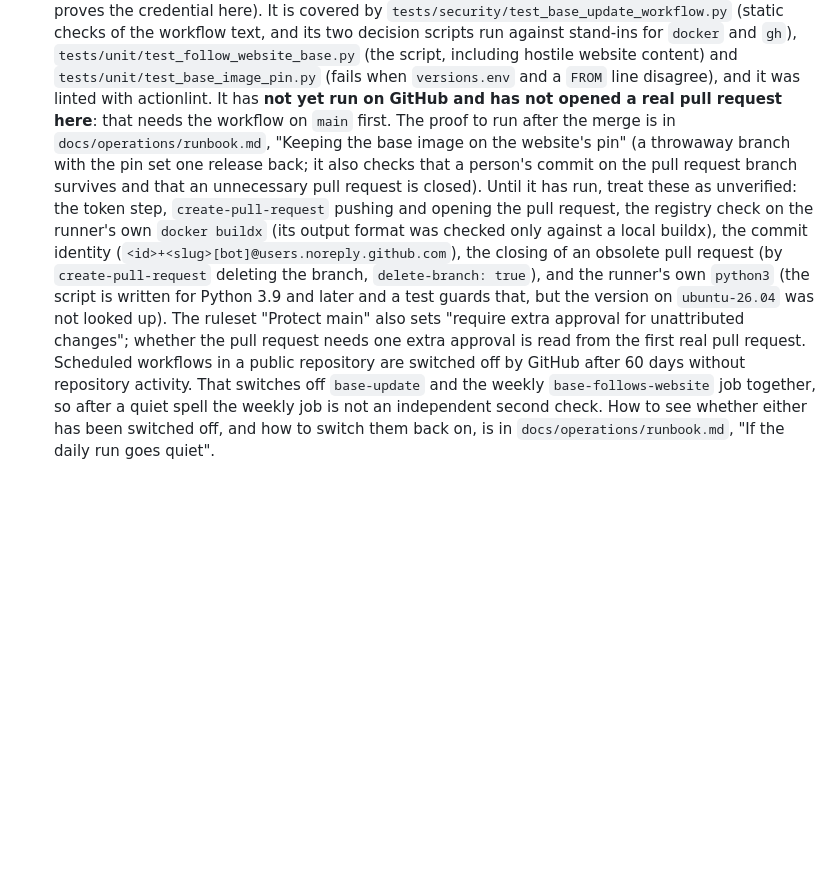
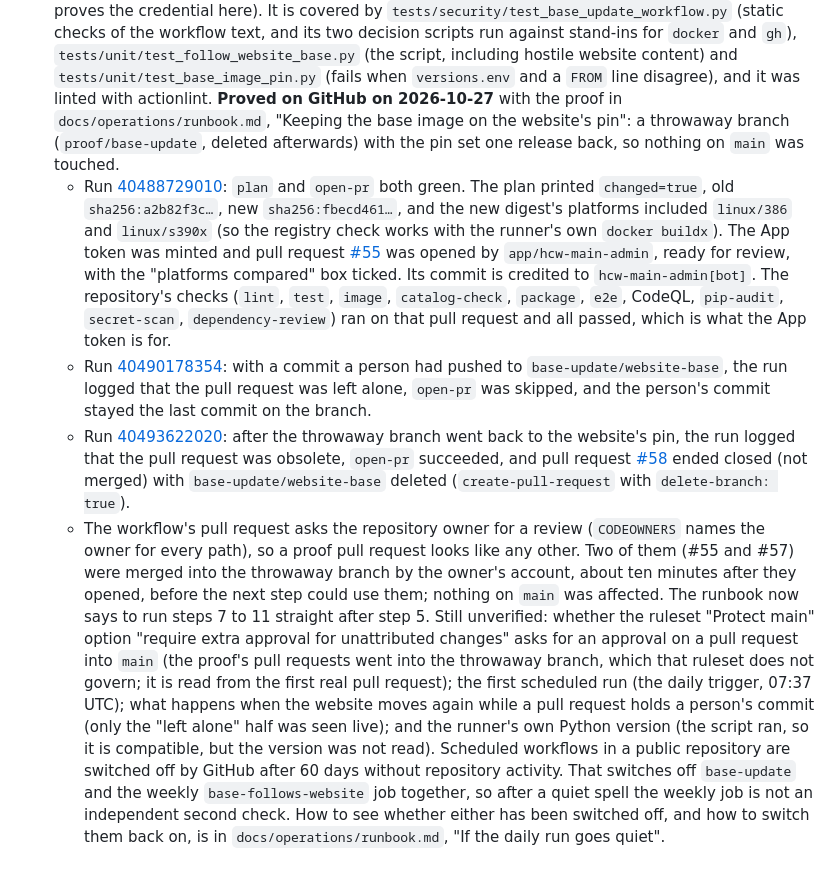
Before and after one commit to saulpatinojr/HCW-CloudAssessor_AddOn, a Markdown page: VALIDATION.md, the part around the change. Drawn GitHub-style; blank space fills up the shorter version.

Commit message:
docs: record the live proof of base-update and fix what it showed in the runbook (#59)
The proof ran on 2026-10-27 on a throwaway branch: the pull request opened with the App token and its checks ran, a person's commit was left alone, and an obsolete pull request was closed. It also showed that the jq in runbook steps 10 and 11 was invalid, and that the proof's pull requests (which request the owner's review) get merged by mistake; the runbook now says so and step 8 no longer waits for the checks. No code changed.

Refs #46

Co-authored-by: Claude Sonnet 5.5 <noreply@anthropic.com>

```diff
--- a/VALIDATION.md
+++ b/VALIDATION.md
@@ -89,15 +89,30 @@ the image build runs it from `uv.lock` (see `infrastructure/README.md`), and CI
   `tests/security/test_base_update_workflow.py` (static checks of the workflow text, and its two decision scripts run against stand-ins for
   `docker` and `gh`), `tests/unit/test_follow_website_base.py` (the script, including hostile website content) and
   `tests/unit/test_base_image_pin.py` (fails when `versions.env` and a `FROM` line disagree), and it was linted with actionlint.
-  It has **not yet run on GitHub and has not opened a real pull request here**: that needs the workflow on `main` first. The proof to run
-  after the merge is in `docs/operations/runbook.md`, "Keeping the base image on the website's pin" (a throwaway branch with the pin set one
-  release back; it also checks that a person's commit on the pull request branch survives and that an unnecessary pull request is closed).
-  Until it has run, treat these as unverified: the token step, `create-pull-request` pushing and opening the pull request, the registry check
-  on the runner's own `docker buildx` (its output format was checked only against a local buildx), the commit identity
-  (`<id>+<slug>[bot]@users.noreply.github.com`), the closing of an obsolete pull request (by `create-pull-request` deleting the branch, `delete-branch: true`), and the runner's own `python3` (the script is written
-  for Python 3.9 and later and a test guards that, but the version on `ubuntu-26.04` was not looked up). The ruleset "Protect main" also sets
-  "require extra approval for unattributed changes"; whether the pull request needs one extra approval is read from the first real pull
-  request. Scheduled workflows in a public repository are switched off by GitHub after 60 days without repository activity. That switches off
+  **Proved on GitHub on 2026-10-27** with the proof in `docs/operations/runbook.md`, "Keeping the base image on the website's pin": a throwaway
+  branch (`proof/base-update`, deleted afterwards) with the pin set one release back, so nothing on `main` was touched.
+  - Run [40488729010](https://github.com/saulpatinojr/HCW-CloudAssessor_AddOn/actions/runs/40488729010): `plan` and `open-pr` both green. The plan
+    printed `changed=true`, old `sha256:a2b82f3c…`, new `sha256:fbecd461…`, and the new digest's platforms included `linux/386` and `linux/s390x`
+    (so the registry check works with the runner's own `docker buildx`). The App token was minted and pull request
+    [#55](https://github.com/saulpatinojr/HCW-CloudAssessor_AddOn/pull/55) was opened by `app/hcw-main-admin`, ready for review, with the
+    "platforms compared" box ticked. Its commit is credited to `hcw-main-admin[bot]`. The repository's checks (`lint`, `test`, `image`,
+    `catalog-check`, `package`, `e2e`, CodeQL, `pip-audit`, `secret-scan`, `dependency-review`) ran on that pull request and all passed, which is
+    what the App token is for.
+  - Run [40490178354](https://github.com/saulpatinojr/HCW-CloudAssessor_AddOn/actions/runs/40490178354): with a commit a person had pushed to
+    `base-update/website-base`, the run logged that the pull request was left alone, `open-pr` was skipped, and the person's commit stayed the last
+    commit on the branch.
+  - Run [40493622020](https://github.com/saulpatinojr/HCW-CloudAssessor_AddOn/actions/runs/40493622020): after the throwaway branch went back to the
+    website's pin, the run logged that the pull request was obsolete, `open-pr` succeeded, and pull request
+    [#58](https://github.com/saulpatinojr/HCW-CloudAssessor_AddOn/pull/58) ended closed (not merged) with `base-update/website-base` deleted
+    (`create-pull-request` with `delete-branch: true`).
+  - The workflow's pull request asks the repository owner for a review (`CODEOWNERS` names the owner for every path), so a proof pull request looks like any other. Two of them (#55 and #57)
+    were merged into the throwaway branch by the owner's account, about ten minutes after they opened, before the next step could use them; nothing
+    on `main` was affected. The runbook now says to run steps 7 to 11 straight after step 5.
+  Still unverified: whether the ruleset "Protect main" option "require extra approval for unattributed changes" asks for an approval on a pull
+  request into `main` (the proof's pull requests went into the throwaway branch, which that ruleset does not govern; it is read from the first real
+  pull request); the first scheduled run (the daily trigger, 07:37 UTC); what happens when the website moves again while a pull request holds a
+  person's commit (only the "left alone" half was seen live); and the runner's own Python version (the script ran, so it is compatible, but the version
+  was not read). Scheduled workflows in a public repository are switched off by GitHub after 60 days without repository activity. That switches off
   `base-update` and the weekly `base-follows-website` job together, so after a quiet spell the weekly job is not an independent second
   check. How to see whether either has been switched off, and how to switch them back on, is in `docs/operations/runbook.md`, "If the
   daily run goes quiet".
```
Also changed, not shown: docs/operations/runbook.md (+16 -5 lines).
